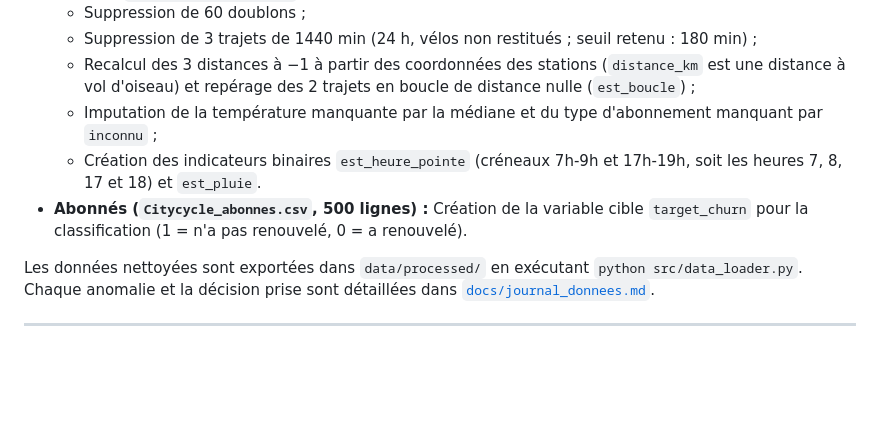
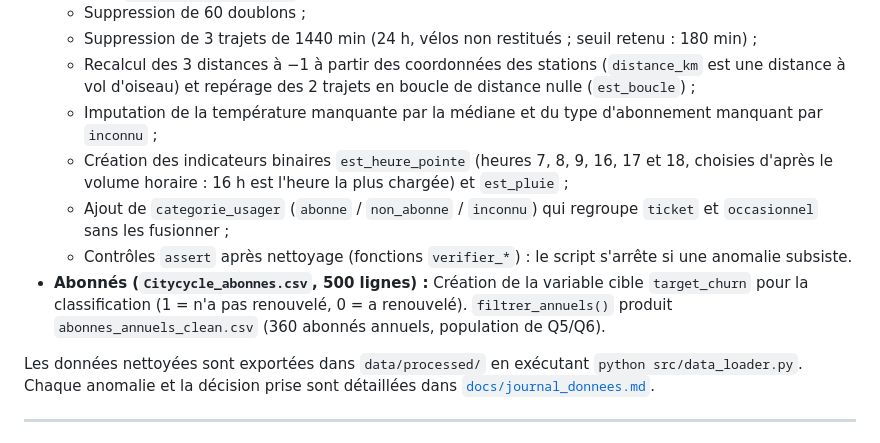
Before and after one commit to 6draps-katia/CityCycle-datamining-Projet, a Markdown page: README.md, the part around one of its changes. Drawn GitHub-style; blank space fills up the shorter version.

```diff
--- a/README.md
+++ b/README.md
@@ -28,8 +28,10 @@ Le module `src/data_loader.py` prend en charge le nettoyage et l'enrichissement
   * Suppression de 3 trajets de 1440 min (24 h, vélos non restitués ; seuil retenu : 180 min) ;
   * Recalcul des 3 distances à −1 à partir des coordonnées des stations (`distance_km` est une distance à vol d'oiseau) et repérage des 2 trajets en boucle de distance nulle (`est_boucle`) ;
   * Imputation de la température manquante par la médiane et du type d'abonnement manquant par `inconnu` ;
-  * Création des indicateurs binaires `est_heure_pointe` (créneaux 7h-9h et 17h-19h, soit les heures 7, 8, 17 et 18) et `est_pluie`.
-* **Abonnés (`Citycycle_abonnes.csv`, 500 lignes) :** Création de la variable cible `target_churn` pour la classification (1 = n'a pas renouvelé, 0 = a renouvelé).
+  * Création des indicateurs binaires `est_heure_pointe` (heures 7, 8, 9, 16, 17 et 18, choisies d'après le volume horaire : 16 h est l'heure la plus chargée) et `est_pluie` ;
+  * Ajout de `categorie_usager` (`abonne` / `non_abonne` / `inconnu`) qui regroupe `ticket` et `occasionnel` sans les fusionner ;
+  * Contrôles `assert` après nettoyage (fonctions `verifier_*`) : le script s'arrête si une anomalie subsiste.
+* **Abonnés (`Citycycle_abonnes.csv`, 500 lignes) :** Création de la variable cible `target_churn` pour la classification (1 = n'a pas renouvelé, 0 = a renouvelé). `filtrer_annuels()` produit `abonnes_annuels_clean.csv` (360 abonnés annuels, population de Q5/Q6).
 
 Les données nettoyées sont exportées dans `data/processed/` en exécutant `python src/data_loader.py`. Chaque anomalie et la décision prise sont détaillées dans [`docs/journal_donnees.md`](docs/journal_donnees.md).
 
```
Also changed, not shown: other parts of README.md (+33 -0 lines), outputs/figures/q2_poids_facteurs.png (added), 2 other files.
